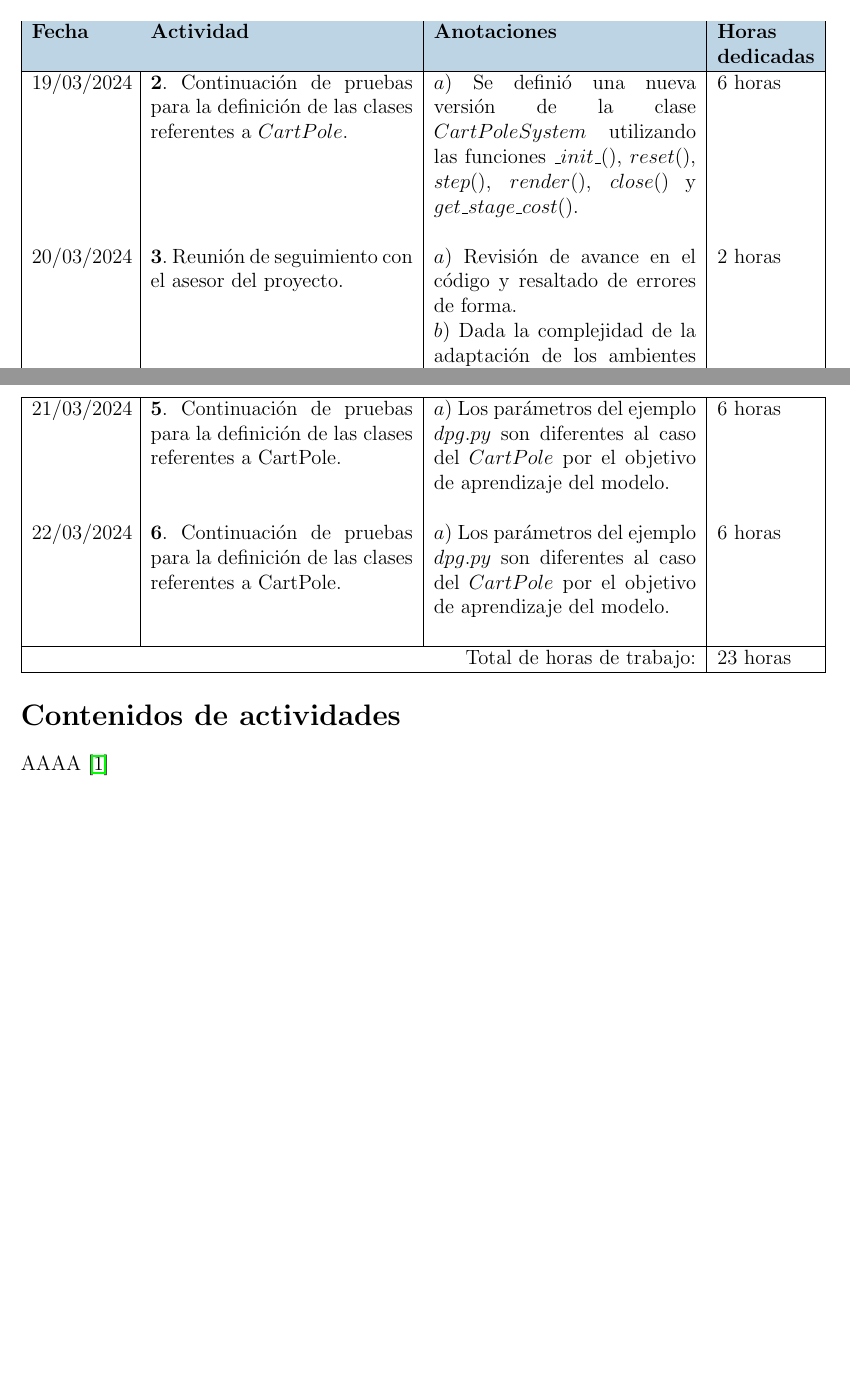
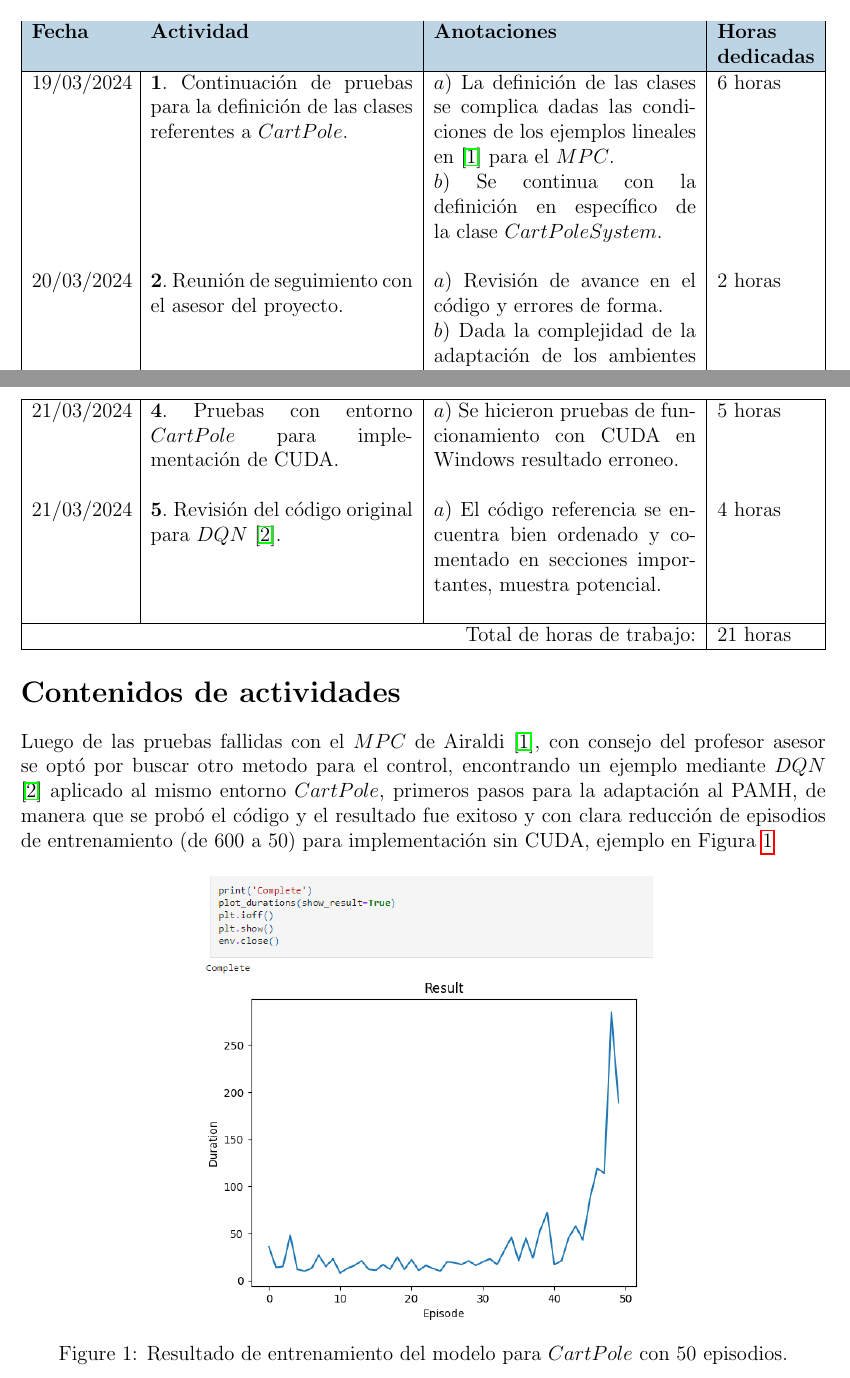
Before and after one commit to Ojcah/TFG_2024, a LaTeX document (Bitácoras/Semana_7/Semana_7.tex): two parts of pages 1 and 2 of 3, joined at a grey line, cut so that both start at the same text, the shorter picture padded with empty space. Compiled offline with pdfLaTeX.

Commit message:
Terminando bitácora

```diff
--- a/Bitácoras/Semana_7/Semana_7.tex
+++ b/Bitácoras/Semana_7/Semana_7.tex
@@ -58,18 +58,19 @@
 		\textbf{Horas dedicadas} \\ \hline
 		% ***************************************************************
 	 	19/03/2024 &
-	 	$\mathbf{2}.$ Continuación de pruebas para la definición de las clases referentes a $CartPole$. &
-	 	$a)$ Se definió una nueva versión de la clase $CartPoleSystem$ utilizando las funciones $\_init\_()$, $reset()$, $step()$, $render()$, $close()$ y $get\_stage\_cost()$. \newline &
+	 	$\mathbf{1}.$ Continuación de pruebas para la definición de las clases referentes a $CartPole$. &
+	 	$a)$ La definición de las clases se complica dadas las condiciones de los ejemplos lineales en \cite{Airdaldi2023} para el $MPC$. \newline
+	 	$b)$ Se continua con la definición en específico de la clase $CartPoleSystem$. \newline &
 	 	6 horas \\
 		% ***************************************************************
 	 	20/03/2024 &
-	 	$\mathbf{3}.$ Reunión de seguimiento con el asesor del proyecto. &
-	 	$a)$ Revisión de avance en el código y resaltado de errores de forma.  \newline
+	 	$\mathbf{2}.$ Reunión de seguimiento con el asesor del proyecto. &
+	 	$a)$ Revisión de avance en el código y errores de forma.  \newline
 	 	$b)$ Dada la complejidad de la adaptación de los ambientes $CartPole$ al $MPC$ \cite{Airdaldi2023}, se decidió revisar otras fuentes, encontrando un ejemplo de implementación $CartPole$ con \href{https://pytorch.org/tutorials/intermediate/reinforcement_q_learning.html}{$DQN$} \cite{DQNCart}.  \newline &
 	 	2 horas \\
 	 	% ***************************************************************
 	 	20/03/2024 &
-	 	$\mathbf{4}.$ Pruebas de montaje del código $DQN$ mencionado. &
+	 	$\mathbf{3}.$ Pruebas de montaje del código $DQN$ mencionado. &
 	 	$a)$ Creación de nuevo $env$ para el funcionamiento del código en \cite{DQNCart}. \newline
 	 	$b)$ Pruebas de funcionamiento del código original (exitosa). \newline
 	 	$c)$ Pruebas de implementación del código con su versión CUDA para mejor desempeño en SO Windows. \newline &
@@ -88,18 +89,18 @@
 
 	 	% ***************************************************************
 	 	21/03/2024 &
-	 	$\mathbf{5}.$ Continuación de pruebas para la definición de las clases referentes a CartPole. &
-	 	$a)$ Los parámetros del ejemplo $dpg.py$ son diferentes al caso del $CartPole$ por el objetivo de aprendizaje del modelo. \newline &
-	 	6 horas \\
+	 	$\mathbf{4}.$ Pruebas con entorno $CartPole$ para implementación de CUDA. &
+	 	$a)$ Se hicieron pruebas de funcionamiento con CUDA en Windows resultado erroneo. \newline &
+	 	5 horas \\
 	 	% ***************************************************************
-	 	22/03/2024 &
-	 	$\mathbf{6}.$ Continuación de pruebas para la definición de las clases referentes a CartPole. &
-	 	$a)$ Los parámetros del ejemplo $dpg.py$ son diferentes al caso del $CartPole$ por el objetivo de aprendizaje del modelo. \newline &
-	 	6 horas \\
+	 	21/03/2024 &
+	 	$\mathbf{5}.$ Revisión del código original para $DQN$ \cite{DQNCart}. &
+	 	$a)$ El código referencia se encuentra bien ordenado y comentado en secciones importantes, muestra potencial. \newline &
+	 	4 horas \\
 	 	% ***************************************************************
 
 	 	\hline
-		\multicolumn{3}{|r|}{Total de horas de trabajo:} & 23 horas \\
+		\multicolumn{3}{|r|}{Total de horas de trabajo:} & 21 horas \\
 	 	\hline
 	\end{tabularx}
 \end{minipage}
@@ -113,7 +114,14 @@
 
 \section*{Contenidos de actividades}
 
-AAAA \cite{Airdaldi2023}
+Luego de las pruebas fallidas con el $MPC$ de Airaldi \cite{Airdaldi2023}, con consejo del profesor asesor se optó por buscar otro metodo para el control, encontrando un ejemplo mediante $DQN$ \cite{DQNCart} aplicado al mismo entorno $CartPole$, primeros pasos para la adaptación al PAMH, de manera que se probó el código y el resultado fue exitoso y con clara reducción de episodios de entrenamiento (de 600 a 50) para implementación sin CUDA, ejemplo en Figura \ref{fig:Cart1}
+
+\begin{figure}[h]
+	\centering
+	\includegraphics[scale=0.6]{Fig/CapturaCartPole1.png}
+	\caption{Resultado de entrenamiento del modelo para $CartPole$ con $50$ episodios.}
+	\label{fig:Cart1}
+\end{figure}
 
 \newpage
 
```
Also changed, not shown: Bitácoras/Semana_7/Fig/CapturaCartPole1.PNG (added), Bitácoras/Semana_7/Semana_7.pdf, 3 other files.
